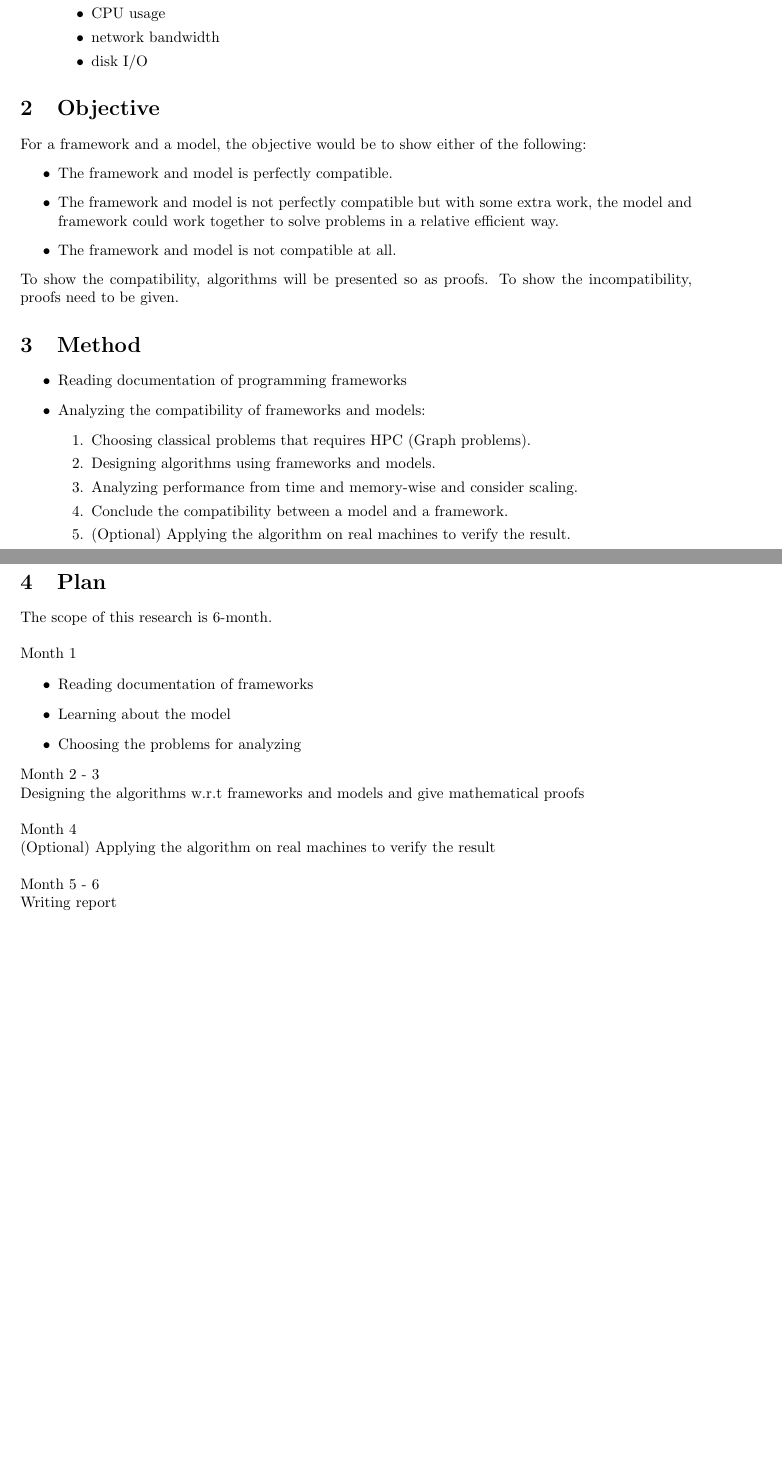
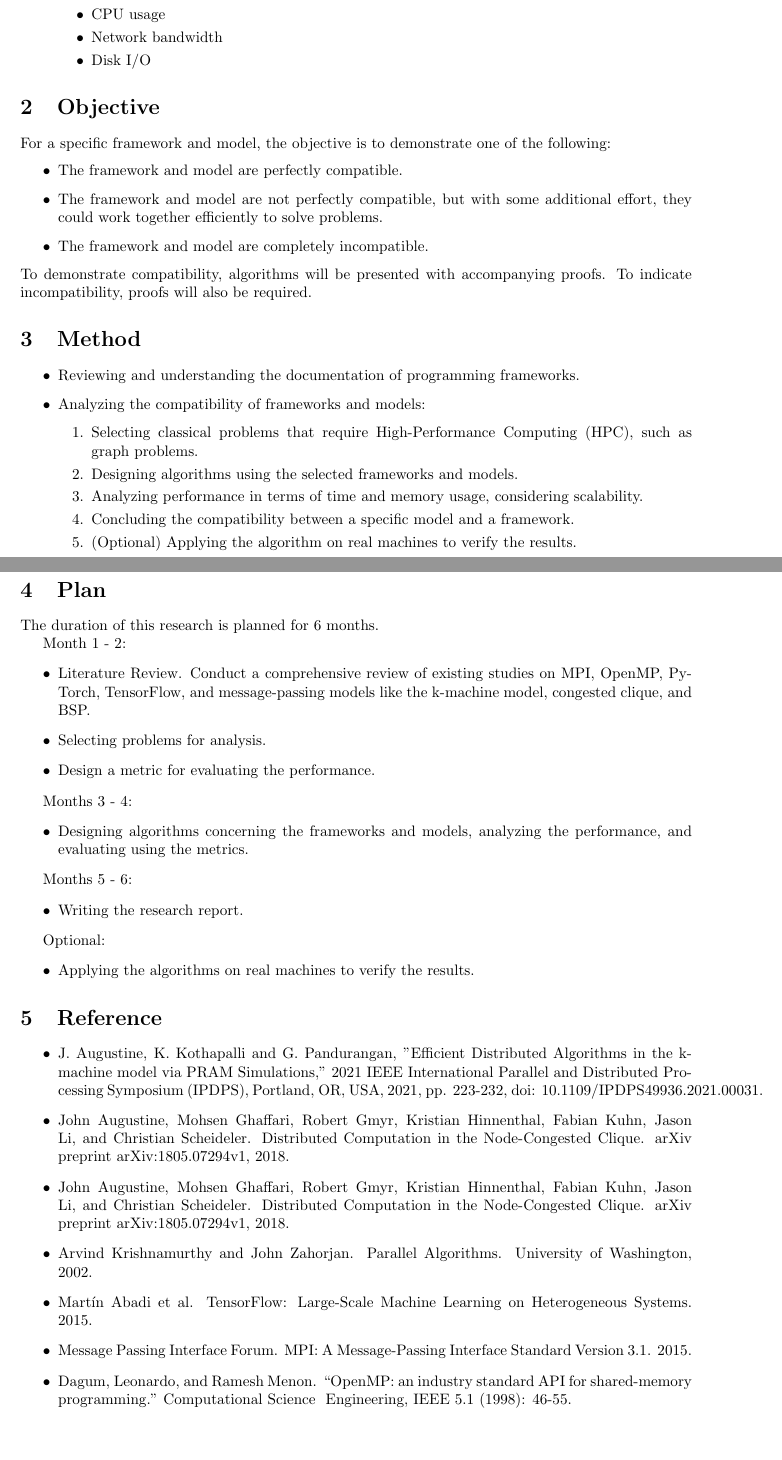
Before and after one commit to Chi-Chu319/mpc_in_practice, a LaTeX document (research_plan/main.tex): two parts of pages 1 and 2 of 2, joined at a grey line, cut so that both start at the same text. Compiled offline with pdfLaTeX.

Commit message:
grammar fix

```diff
--- a/research_plan/main.tex
+++ b/research_plan/main.tex
@@ -32,48 +32,70 @@ How to evaluate compatibility /incompatibility
       \begin{itemize}
-        \item memory usage
+        \item Memory usage
         \item CPU usage
-        \item network bandwidth
-        \item disk I/O
+        \item Network bandwidth
+        \item Disk I/O
       \end{itemize}
     }
 \end{enumerate}
 
 \section{Objective}
-For a framework and a model, the objective would be to show either of the following:
+For a specific framework and model, the objective is to demonstrate one of the following:
 \begin{itemize}
-  \item The framework and model is perfectly compatible.
-  \item The framework and model is not perfectly compatible but with some extra work, the model and framework could work together to solve problems in a relative efficient way.
-  \item The framework and model is not compatible at all.
+  \item The framework and model are perfectly compatible.
+  \item The framework and model are not perfectly compatible, but with some additional effort, they could work together efficiently to solve problems.
+  \item The framework and model are completely incompatible.
 \end{itemize}
-To show the compatibility, algorithms will be presented so as proofs. To show the incompatibility, proofs need to be given.
+To demonstrate compatibility, algorithms will be presented with accompanying proofs. To indicate incompatibility, proofs will also be required.
+
 \section{Method}
 \begin{itemize}
-
-  \item Reading documentation of programming frameworks
-  \item {
-    Analyzing the compatibility of frameworks and models:
+  \item Reviewing and understanding the documentation of programming frameworks.
+  \item Analyzing the compatibility of frameworks and models:
       \begin{enumerate}
-        \item Choosing classical problems that requires HPC (Graph problems).
-        \item Designing algorithms using frameworks and models.
-        \item Analyzing performance from time and memory-wise and consider scaling.
-        \item Conclude the compatibility between a model and a framework.
-        \item (Optional) Applying the algorithm on real machines to verify the result.
+        \item Selecting classical problems that require High-Performance Computing (HPC), such as graph problems.
+        \item Designing algorithms using the selected frameworks and models.
+        \item Analyzing performance in terms of time and memory usage, considering scalability.
+        \item Concluding the compatibility between a specific model and a framework.
+        \item (Optional) Applying the algorithm on real machines to verify the results.
       \end{enumerate}
-  }
 \end{itemize}
 
 \section{Plan}
-The scope of this research is 6-month.\\\\
-Month 1
+The duration of this research is planned for 6 months.
+
+Month 1 - 2:
 \begin{itemize}
-  \item Reading documentation of frameworks
-  \item Learning about the model
-  \item Choosing the problems for analyzing
+  \item Literature Review. Conduct a comprehensive review of existing studies on MPI, OpenMP, PyTorch, TensorFlow, and message-passing models like the k-machine model, congested clique, and BSP.
+  \item Selecting problems for analysis.
+  \item Design a metric for evaluating the performance.
 \end{itemize}
-Month 2 - 3\\
-Designing the algorithms w.r.t frameworks and models and give mathematical proofs\\\\
-Month 4\\
-(Optional) Applying the algorithm on real machines to verify the result\\\\
-Month 5 - 6\\
-Writing report
+
+Months 3 - 4:
+\begin{itemize}
+  \item Designing algorithms concerning the frameworks and models, analyzing the performance, and evaluating using the metrics.
+\end{itemize}
+
+Months 5 - 6:
+\begin{itemize}
+  \item Writing the research report.
+\end{itemize}
+
+Optional:
+\begin{itemize}
+  \item Applying the algorithms on real machines to verify the results.
+\end{itemize}
+
+\section{Reference}
+\begin{itemize}
+  \item J. Augustine, K. Kothapalli and G. Pandurangan, "Efficient Distributed Algorithms in the k-machine model via PRAM Simulations," 2021 IEEE International Parallel and Distributed Processing Symposium (IPDPS), Portland, OR, USA, 2021, pp. 223-232, doi: 10.1109/IPDPS49936.2021.00031.
+  \item John Augustine, Mohsen Ghaffari, Robert Gmyr, Kristian Hinnenthal, Fabian Kuhn, Jason Li, and Christian Scheideler. Distributed Computation in the Node-Congested Clique. arXiv preprint arXiv:1805.07294v1, 2018.
+  \item John Augustine, Mohsen Ghaffari, Robert Gmyr, Kristian Hinnenthal, Fabian Kuhn, Jason Li, and Christian Scheideler. Distributed Computation in the Node-Congested Clique. arXiv preprint arXiv:1805.07294v1, 2018.
+  \item Arvind Krishnamurthy and John Zahorjan. Parallel Algorithms. University of Washington, 2002.
+  \item Martín Abadi et al. TensorFlow: Large-Scale Machine Learning on Heterogeneous Systems. 2015.
+  \item Message Passing Interface Forum. MPI: A Message-Passing Interface Standard Version 3.1. 2015.
+  \item Dagum, Leonardo, and Ramesh Menon. “OpenMP: an industry standard API for shared-memory programming.” Computational Science & Engineering, IEEE 5.1 (1998): 46-55.
+
+
+\end{itemize}
+
 \end{document}
```
Also changed, not shown: README.md, research_plan/main.pdf, research_plan/main.tex (14 more changed lines), 6 other files.
